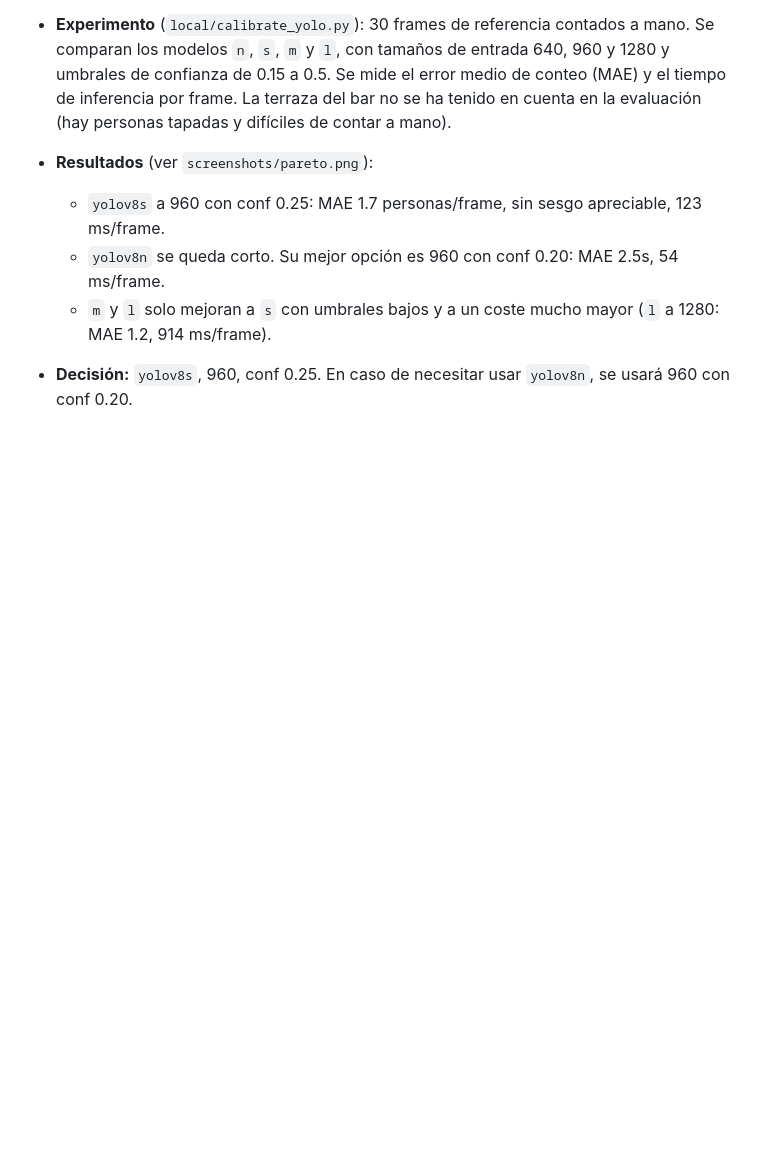
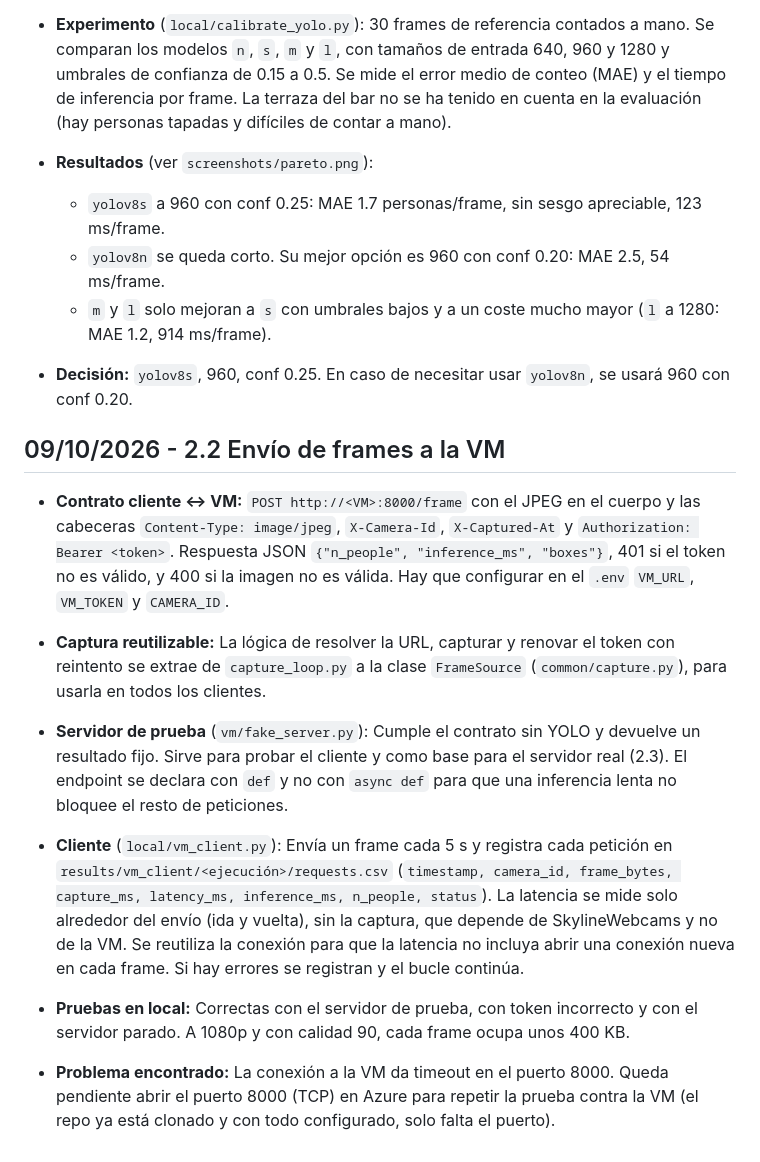
Before and after one commit to dalarcong/p1-aiia, a Markdown page: docs/bitacora.md, the part around the change. GitHub-like rendering; blank space fills up the shorter version.

Commit message:
2.2: Document task

```diff
--- a/docs/bitacora.md
+++ b/docs/bitacora.md
@@ -130,7 +130,21 @@ Cálculo de la gráfica de una ejecución anterior:
 
 - **Resultados** (ver `screenshots/pareto.png`):
   - `yolov8s` a 960 con conf 0.25: MAE 1.7 personas/frame, sin sesgo apreciable, 123 ms/frame.
-  - `yolov8n` se queda corto. Su mejor opción es 960 con conf 0.20: MAE 2.5s, 54 ms/frame.
+  - `yolov8n` se queda corto. Su mejor opción es 960 con conf 0.20: MAE 2.5, 54 ms/frame.
   - `m` y `l` solo mejoran a `s` con umbrales bajos y a un coste mucho mayor (`l` a 1280: MAE 1.2, 914 ms/frame).
 
 - **Decisión:** `yolov8s`, 960, conf 0.25. En caso de necesitar usar `yolov8n`, se usará 960 con conf 0.20.
+
+## 09/10/2026 - 2.2 Envío de frames a la VM
+
+- **Contrato cliente <-> VM:** `POST http://<VM>:8000/frame` con el JPEG en el cuerpo y las cabeceras `Content-Type: image/jpeg`, `X-Camera-Id`, `X-Captured-At` y `Authorization: Bearer <token>`. Respuesta JSON `{"n_people", "inference_ms", "boxes"}`, 401 si el token no es válido, y 400 si la imagen no es válida. Hay que configurar en el `.env` `VM_URL`, `VM_TOKEN` y `CAMERA_ID`.
+
+- **Captura reutilizable:** La lógica de resolver la URL, capturar y renovar el token con reintento se extrae de `capture_loop.py` a la clase `FrameSource` (`common/capture.py`), para usarla en todos los clientes.
+
+- **Servidor de prueba** (`vm/fake_server.py`): Cumple el contrato sin YOLO y devuelve un resultado fijo. Sirve para probar el cliente y como base para el servidor real (2.3). El endpoint se declara con `def` y no con `async def` para que una inferencia lenta no bloquee el resto de peticiones.
+
+- **Cliente** (`local/vm_client.py`): Envía un frame cada 5 s y registra cada petición en `results/vm_client/<ejecución>/requests.csv` (`timestamp, camera_id, frame_bytes, capture_ms, latency_ms, inference_ms, n_people, status`). La latencia se mide solo alrededor del envío (ida y vuelta), sin la captura, que depende de SkylineWebcams y no de la VM. Se reutiliza la conexión para que la latencia no incluya abrir una conexión nueva en cada frame. Si hay errores se registran y el bucle continúa.
+
+- **Pruebas en local:** Correctas con el servidor de prueba, con token incorrecto y con el servidor parado. A 1080p y con calidad 90, cada frame ocupa unos 400 KB.
+
+- **Problema encontrado:** La conexión a la VM da timeout en el puerto 8000. Queda pendiente abrir el puerto 8000 (TCP) en Azure para repetir la prueba contra la VM (el repo ya está clonado y con todo configurado, solo falta el puerto).
```
